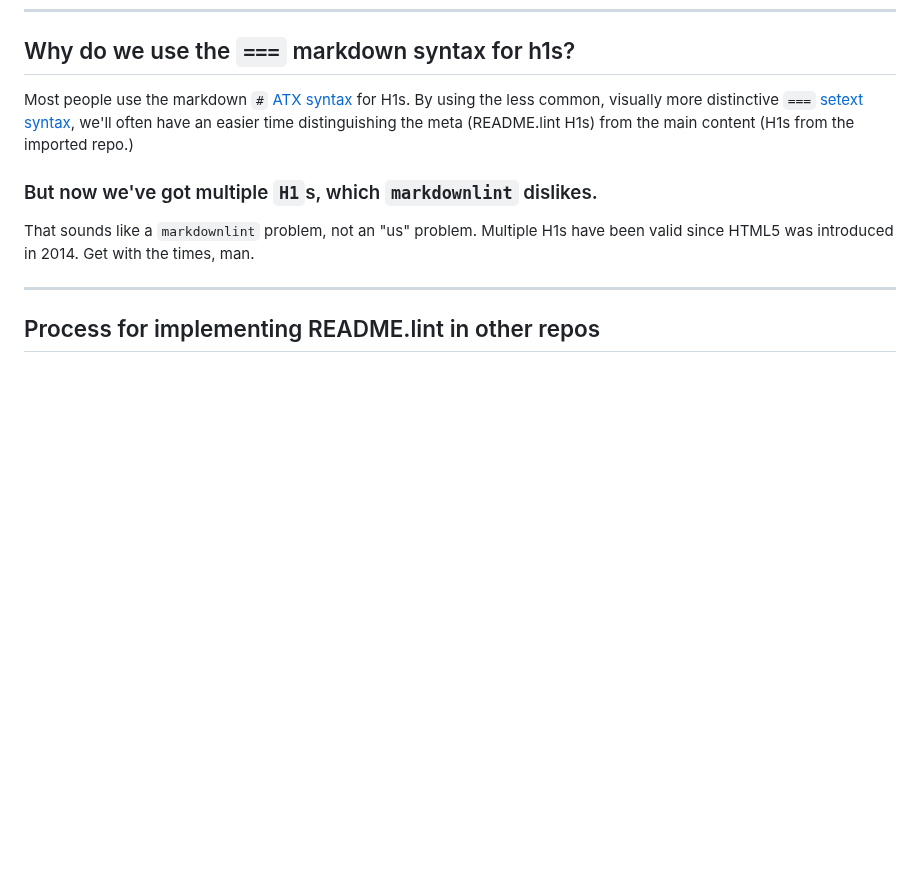
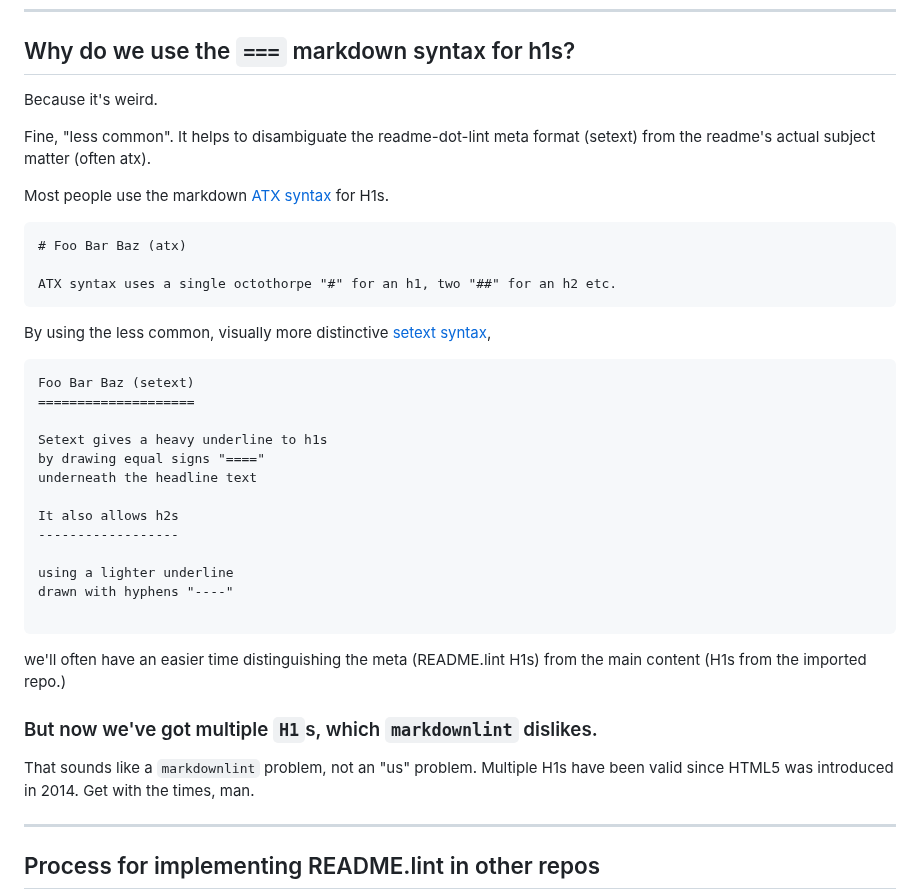
Before and after one commit to discoveryworks/readme-dot-lint, a Markdown page: README.md, the part around the change. Rendered like a GitHub page; blank space fills up the shorter version.

Commit message:
Better articulate setext vs ATX.

````diff
--- a/README.md
+++ b/README.md
@@ -77,7 +77,37 @@ In thinking about it, the key principles seem to be:
 ---
 
 ## Why do we use the `===` markdown syntax for h1s?
-Most people use the markdown `#` [ATX syntax](https://spec.commonmark.org/0.31.2/#atx-headings) for H1s. By using the less common, visually more distinctive `===` [setext syntax](https://spec.commonmark.org/0.31.2/#setext-headings), we'll often have an easier time distinguishing the meta (README.lint H1s) from the main content (H1s from the imported repo.)
+Because it's weird.
+
+Fine, "less common". It helps to disambiguate the readme-dot-lint meta format (setext) from the readme's actual subject matter (often atx).
+
+Most people use the markdown [ATX syntax](https://spec.commonmark.org/0.31.2/#atx-headings) for H1s.
+
+```markdown
+# Foo Bar Baz (atx)
+
+ATX syntax uses a single octothorpe "#" for an h1, two "##" for an h2 etc.
+```
+
+By using the less common, visually more distinctive [setext syntax](https://spec.commonmark.org/0.31.2/#setext-headings),
+
+```markdown
+Foo Bar Baz (setext)
+====================
+
+Setext gives a heavy underline to h1s
+by drawing equal signs "===="
+underneath the headline text
+
+It also allows h2s
+------------------
+
+using a lighter underline
+drawn with hyphens "----"
+
+```
+
+we'll often have an easier time distinguishing the meta (README.lint H1s) from the main content (H1s from the imported repo.)
 
 ### But now we've got multiple `H1`s, which `markdownlint` dislikes.
 That sounds like a `markdownlint` problem, not an "us" problem. Multiple H1s have been valid since HTML5 was introduced in 2014. Get with the times, man.
````
